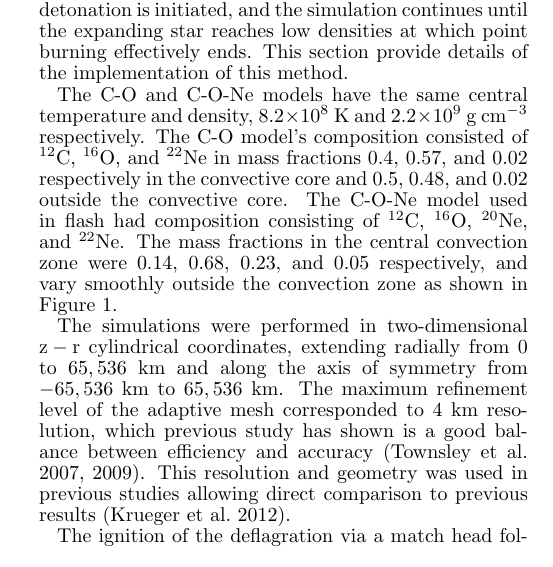
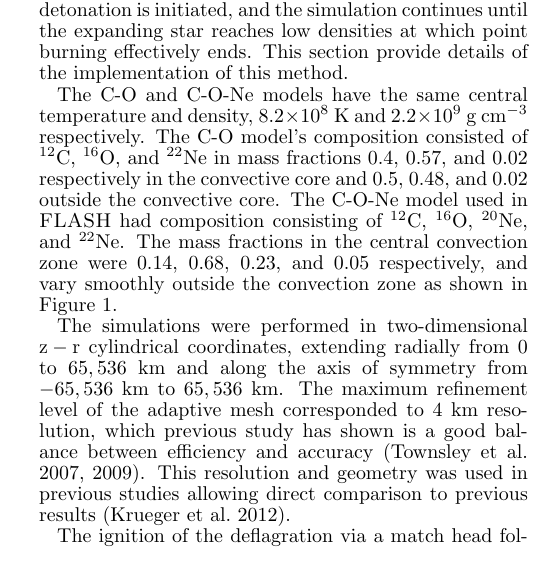
Before and after one commit to Flash-Star/hybrid-paper-brooks, a LaTeX document (paper/ms.tex): part of one column of page 5 of 11, cut so that both start at the same text. Compiled offline with pdfLaTeX; a missing bibliography style is replaced by a similar one.

Commit message:
flash->FLASH.

```diff
--- a/paper/ms.tex
+++ b/paper/ms.tex
@@ -717,7 +717,7 @@ of the implementation of this method.
 The C-O and C-O-Ne models have the same central temperature
 and density, $8.2\times 10^8$~K and $2.2\times 10^9$~g~cm$^{-3}$ respectively.
 The C-O model's composition consisted of \C{12}, \Ox{16}, and \Ne{22} in mass fractions 0.4, 0.57, and 0.02 respectively in the convective core and 0.5, 0.48, and 0.02 outside the convective core.
-The C-O-Ne model used in flash had composition consisting of \C{12}, \Ox{16}, \Ne{20}, and \Ne{22}.
+The C-O-Ne model used in \FLASH\ had composition consisting of \C{12}, \Ox{16}, \Ne{20}, and \Ne{22}.
 The mass fractions in the central convection zone were 0.14, 0.68, 0.23, and 0.05 respectively, and vary smoothly outside the convection zone as shown in Figure~\ref{fig:init_conds}.
 
 The simulations were performed in two-dimensional $\mathrm{z-r}$
```
